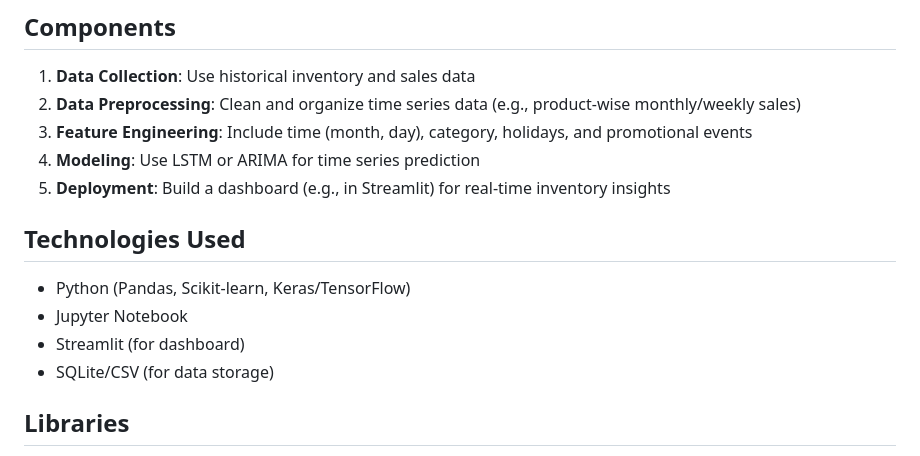
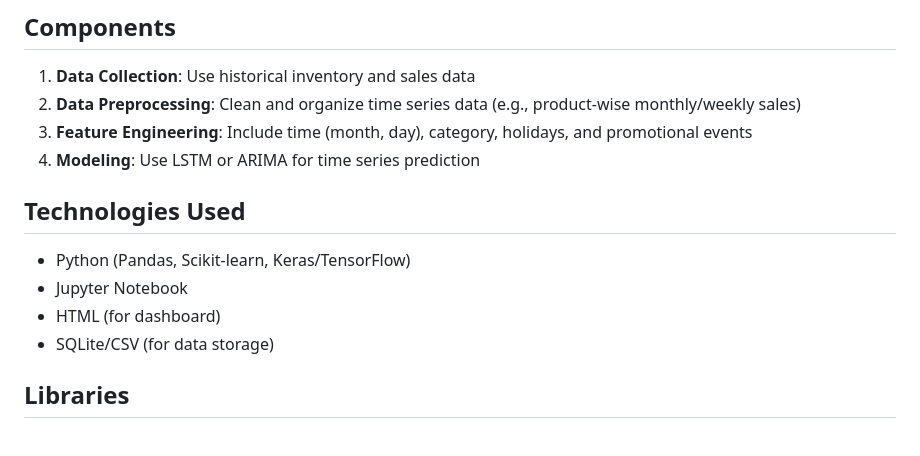
Before and after one commit to BharathLingaReddy-Palem/retail-demand-forecasting, a Markdown page: README.md, the part around the change. Rendered like a GitHub page.

```diff
--- a/README.md
+++ b/README.md
@@ -61,12 +61,12 @@ MIT License
 2. **Data Preprocessing**: Clean and organize time series data (e.g., product-wise monthly/weekly sales)
 3. **Feature Engineering**: Include time (month, day), category, holidays, and promotional events
 4. **Modeling**: Use LSTM or ARIMA for time series prediction
-5. **Deployment**: Build a dashboard (e.g., in Streamlit) for real-time inventory insights
+
 
 ## Technologies Used
 - Python (Pandas, Scikit-learn, Keras/TensorFlow)
 - Jupyter Notebook
-- Streamlit (for dashboard)
+- HTML (for dashboard)
 - SQLite/CSV (for data storage)
 
 ## Libraries
```
